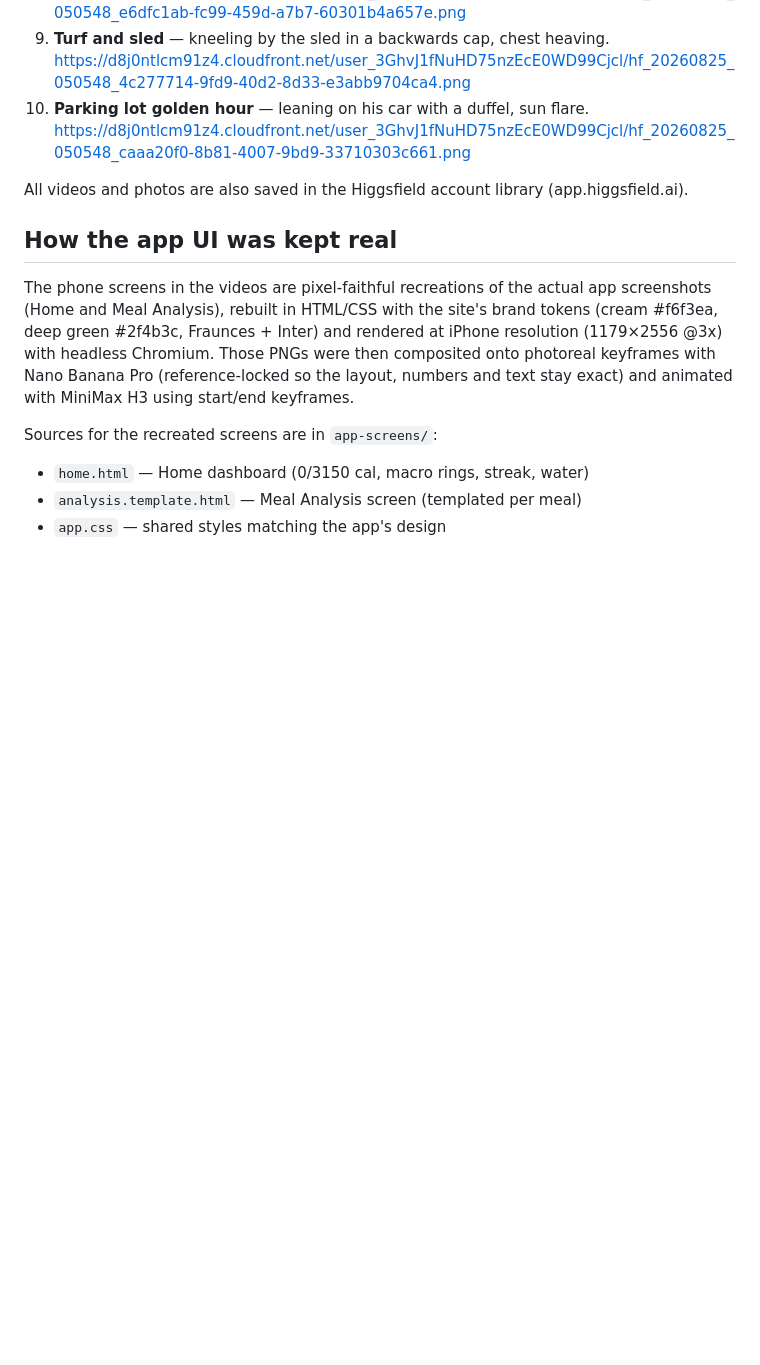
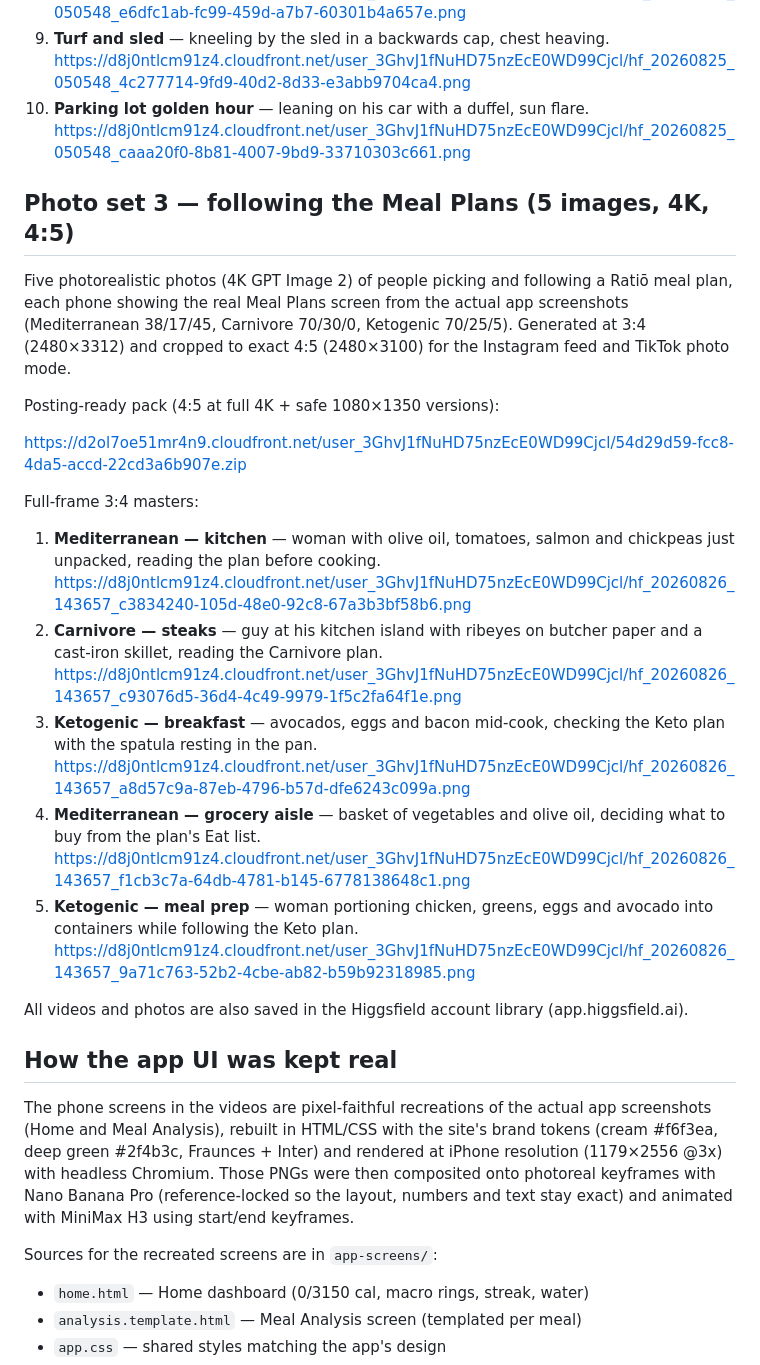
Before and after one commit to cpapapietro5/ratio-website-, a Markdown page: marketing/demo-videos/README.md, the part around the change. Drawn GitHub-style; blank space fills up the shorter version.

Commit message:
Add meal-plan lifestyle photo set to marketing assets README
Five 4K photos of people following the Ratio meal plans (Mediterranean,
Carnivore, Ketogenic), each showing the real Meal Plans screen from the
app screenshots. Cropped to 4:5 for Instagram feed and TikTok photo
mode, with a posting-ready zip and full-frame masters linked.

Co-Authored-By: Claude Fable 5 <noreply@anthropic.com>
Claude-Session: https://claude.ai/code/session_01SYppyXNZi4WndtiW6WM2n8

```diff
--- a/marketing/demo-videos/README.md
+++ b/marketing/demo-videos/README.md
@@ -109,6 +109,36 @@ set 1 (real Home screenshot: 969 / 3150 cal, 33g P / 102g C / 48g F,
 10. **Parking lot golden hour** — leaning on his car with a duffel, sun flare.
     https://d8j0ntlcm91z4.cloudfront.net/user_3GhvJ1fNuHD75nzEcE0WD99Cjcl/hf_20260825_050548_caaa20f0-8b81-4007-9bd9-33710303c661.png
 
+## Photo set 3 — following the Meal Plans (5 images, 4K, 4:5)
+
+Five photorealistic photos (4K GPT Image 2) of people picking and following a
+Ratiō meal plan, each phone showing the real Meal Plans screen from the actual
+app screenshots (Mediterranean 38/17/45, Carnivore 70/30/0, Ketogenic 70/25/5).
+Generated at 3:4 (2480×3312) and cropped to exact 4:5 (2480×3100) for the
+Instagram feed and TikTok photo mode.
+
+Posting-ready pack (4:5 at full 4K + safe 1080×1350 versions):
+
+https://d2ol7oe51mr4n9.cloudfront.net/user_3GhvJ1fNuHD75nzEcE0WD99Cjcl/54d29d59-fcc8-4da5-accd-22cd3a6b907e.zip
+
+Full-frame 3:4 masters:
+
+1. **Mediterranean — kitchen** — woman with olive oil, tomatoes, salmon and
+   chickpeas just unpacked, reading the plan before cooking.
+   https://d8j0ntlcm91z4.cloudfront.net/user_3GhvJ1fNuHD75nzEcE0WD99Cjcl/hf_20260826_143657_c3834240-105d-48e0-92c8-67a3b3bf58b6.png
+2. **Carnivore — steaks** — guy at his kitchen island with ribeyes on butcher
+   paper and a cast-iron skillet, reading the Carnivore plan.
+   https://d8j0ntlcm91z4.cloudfront.net/user_3GhvJ1fNuHD75nzEcE0WD99Cjcl/hf_20260826_143657_c93076d5-36d4-4c49-9979-1f5c2fa64f1e.png
+3. **Ketogenic — breakfast** — avocados, eggs and bacon mid-cook, checking the
+   Keto plan with the spatula resting in the pan.
+   https://d8j0ntlcm91z4.cloudfront.net/user_3GhvJ1fNuHD75nzEcE0WD99Cjcl/hf_20260826_143657_a8d57c9a-87eb-4796-b57d-dfe6243c099a.png
+4. **Mediterranean — grocery aisle** — basket of vegetables and olive oil,
+   deciding what to buy from the plan's Eat list.
+   https://d8j0ntlcm91z4.cloudfront.net/user_3GhvJ1fNuHD75nzEcE0WD99Cjcl/hf_20260826_143657_f1cb3c7a-64db-4781-b145-6778138648c1.png
+5. **Ketogenic — meal prep** — woman portioning chicken, greens, eggs and
+   avocado into containers while following the Keto plan.
+   https://d8j0ntlcm91z4.cloudfront.net/user_3GhvJ1fNuHD75nzEcE0WD99Cjcl/hf_20260826_143657_9a71c763-52b2-4cbe-ab82-b59b92318985.png
+
 All videos and photos are also saved in the Higgsfield account library (app.higgsfield.ai).
 
 ## How the app UI was kept real
```
